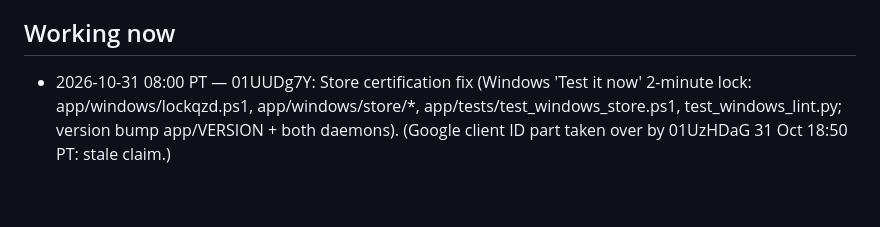
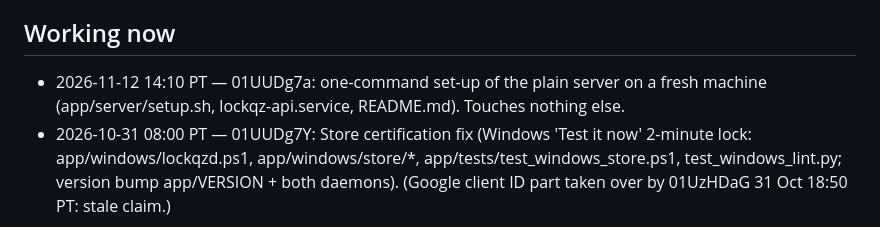
Before and after one commit to anthonythomashall3-rgb/kx-91f3, a Markdown page: SESSIONS.md, the part around the change. Drawn GitHub-style; blank space fills up the shorter version.

Commit message:
SESSIONS: 01UUDg7a claims the plain server set-up script
Co-Authored-By: Claude Fable 5.2 <noreply@anthropic.com>
Claude-Session: https://claude.ai/code/session_01UUDg7aBTiVBA8ybh4aZKDa

```diff
--- a/SESSIONS.md
+++ b/SESSIONS.md
@@ -7,6 +7,7 @@ when you push the finished work.** Do not edit files another session has claimed
 note under "Requests" instead. Stale claims (older than 3 hours with no commit) may be taken over.
 
 ## Working now
+- 2026-11-12 14:10 PT — 01UUDg7a: one-command set-up of the plain server on a fresh machine (app/server/setup.sh, lockqz-api.service, README.md). Touches nothing else.
 - 2026-10-31 08:00 PT — 01UUDg7Y: Store certification fix (Windows 'Test it now' 2-minute lock: app/windows/lockqzd.ps1, app/windows/store/*, app/tests/test_windows_store.ps1, test_windows_lint.py; version bump app/VERSION + both daemons). (Google client ID part taken over by 01UzHDaG 31 Oct 18:50 PT: stale claim.)
 
 ## Recently finished
```
